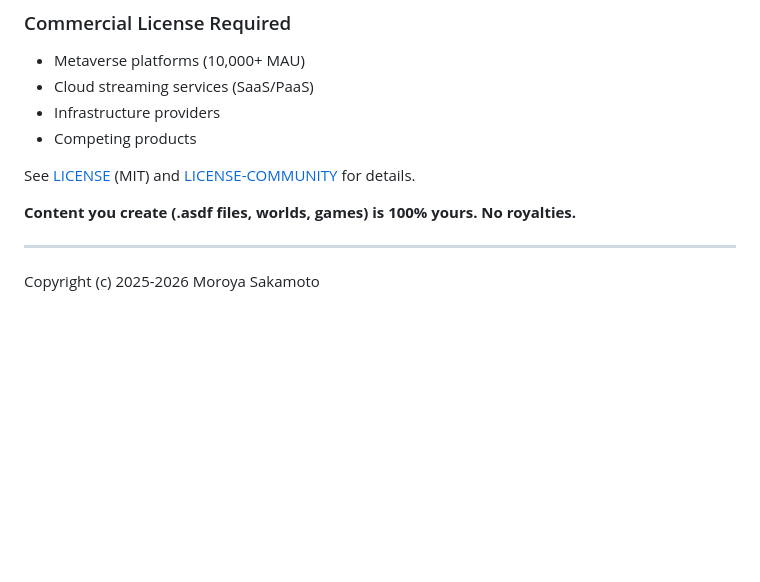
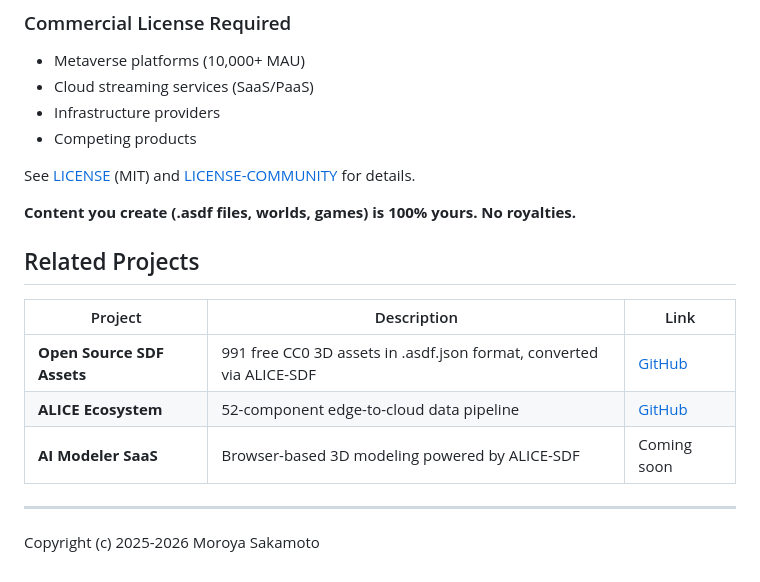
Before and after one commit to ext-sakamoro/ALICE-SDF, a Markdown page: README.md, the part around the change. GitHub-like rendering; blank space fills up the shorter version.

```diff
--- a/README.md
+++ b/README.md
@@ -2063,6 +2063,14 @@ See [LICENSE](LICENSE) (MIT) and [LICENSE-COMMUNITY](LICENSE-COMMUNITY) for deta
 
 **Content you create (.asdf files, worlds, games) is 100% yours. No royalties.**
 
+## Related Projects
+
+| Project | Description | Link |
+|---------|-------------|------|
+| **Open Source SDF Assets** | 991 free CC0 3D assets in .asdf.json format, converted via ALICE-SDF | [GitHub](https://github.com/ext-sakamoro/Open-Source-SDF-Assets) |
+| **ALICE Ecosystem** | 52-component edge-to-cloud data pipeline | [GitHub](https://github.com/ext-sakamoro/ALICE-Eco-System) |
+| **AI Modeler SaaS** | Browser-based 3D modeling powered by ALICE-SDF | Coming soon |
+
 ---
 
 Copyright (c) 2025-2026 Moroya Sakamoto
```
Also changed, not shown: README_JP.md (+8 -0 lines).
